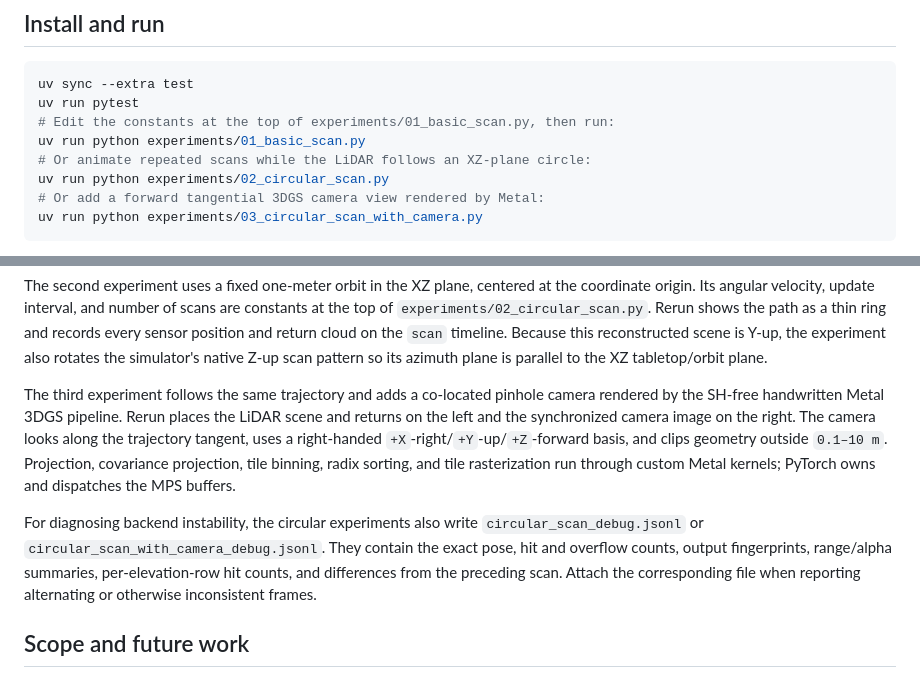
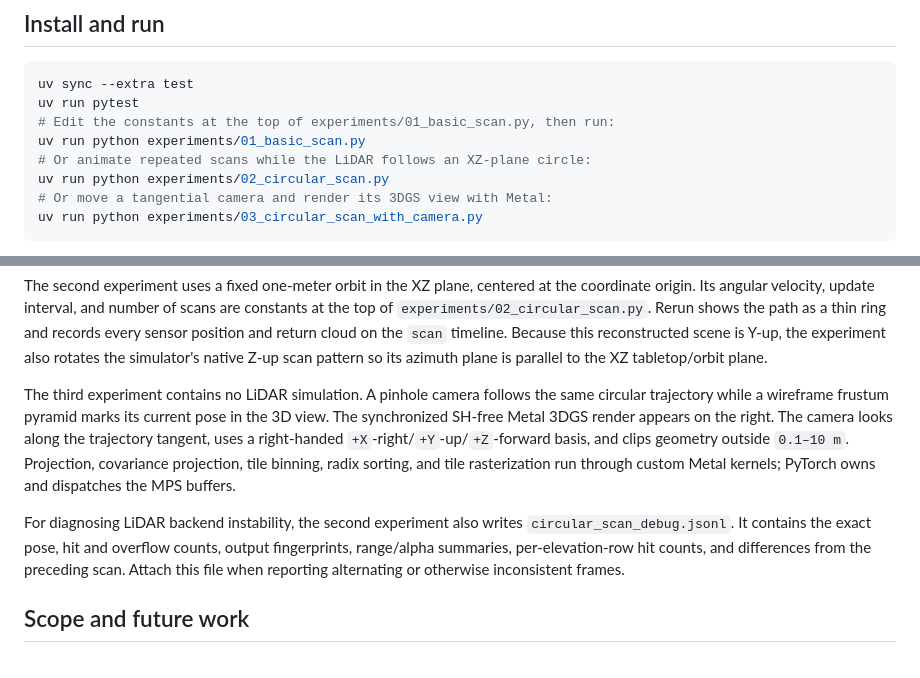
Before and after one commit to vinneyto/lidar_sim, a Markdown page: README.md, 2 parts joined by grey strips. Drawn GitHub-style.

Commit message:
Make camera experiment camera-only

````diff
--- a/README.md
+++ b/README.md
@@ -20,7 +20,7 @@ uv run pytest
 uv run python experiments/01_basic_scan.py
 # Or animate repeated scans while the LiDAR follows an XZ-plane circle:
 uv run python experiments/02_circular_scan.py
-# Or add a forward tangential 3DGS camera view rendered by Metal:
+# Or move a tangential camera and render its 3DGS view with Metal:
 uv run python experiments/03_circular_scan_with_camera.py
 ```
 
@@ -83,21 +83,20 @@ the `scan` timeline. Because this reconstructed scene is Y-up, the experiment
 also rotates the simulator's native Z-up scan pattern so its azimuth plane is
 parallel to the XZ tabletop/orbit plane.
 
-The third experiment follows the same trajectory and adds a co-located pinhole
-camera rendered by the SH-free handwritten Metal 3DGS pipeline. Rerun places
-the LiDAR scene and returns on the left and the synchronized camera image on
-the right. The camera looks along the trajectory tangent, uses a right-handed
+The third experiment contains no LiDAR simulation. A pinhole camera follows the
+same circular trajectory while a wireframe frustum pyramid marks its current
+pose in the 3D view. The synchronized SH-free Metal 3DGS render appears on the
+right. The camera looks along the trajectory tangent, uses a right-handed
 `+X`-right/`+Y`-up/`+Z`-forward basis, and clips geometry outside `0.1–10 m`.
 Projection, covariance projection, tile binning, radix sorting, and tile
 rasterization run through custom Metal kernels; PyTorch owns and dispatches the
 MPS buffers.
 
-For diagnosing backend instability, the circular experiments also write
-`circular_scan_debug.jsonl` or `circular_scan_with_camera_debug.jsonl`. They
-contain the exact pose, hit and overflow counts, output fingerprints,
-range/alpha summaries, per-elevation-row hit counts, and differences from the
-preceding scan. Attach the corresponding file when reporting alternating or
-otherwise inconsistent frames.
+For diagnosing LiDAR backend instability, the second experiment also writes
+`circular_scan_debug.jsonl`. It contains the exact pose, hit and overflow
+counts, output fingerprints, range/alpha summaries, per-elevation-row hit
+counts, and differences from the preceding scan. Attach this file when
+reporting alternating or otherwise inconsistent frames.
 
 ## Scope and future work
 
````
